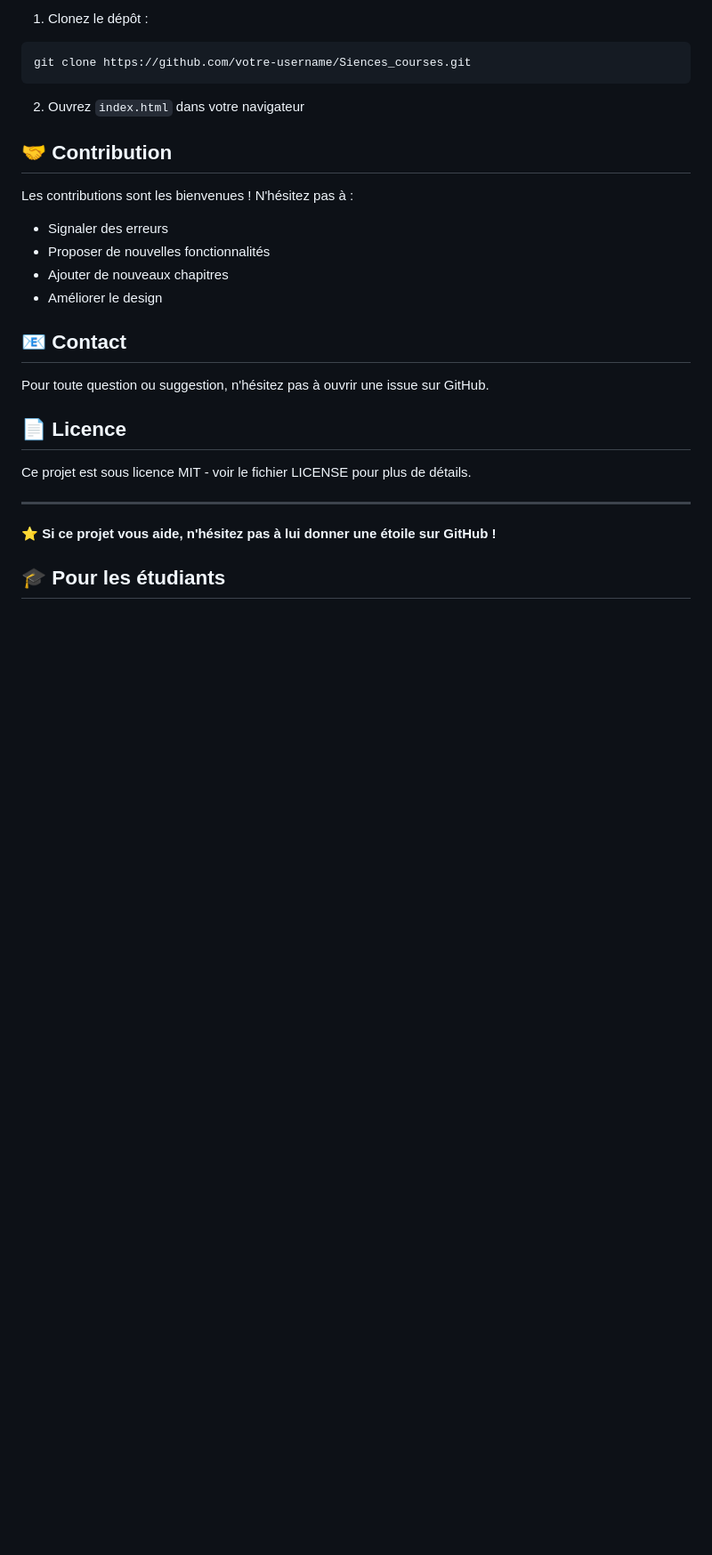
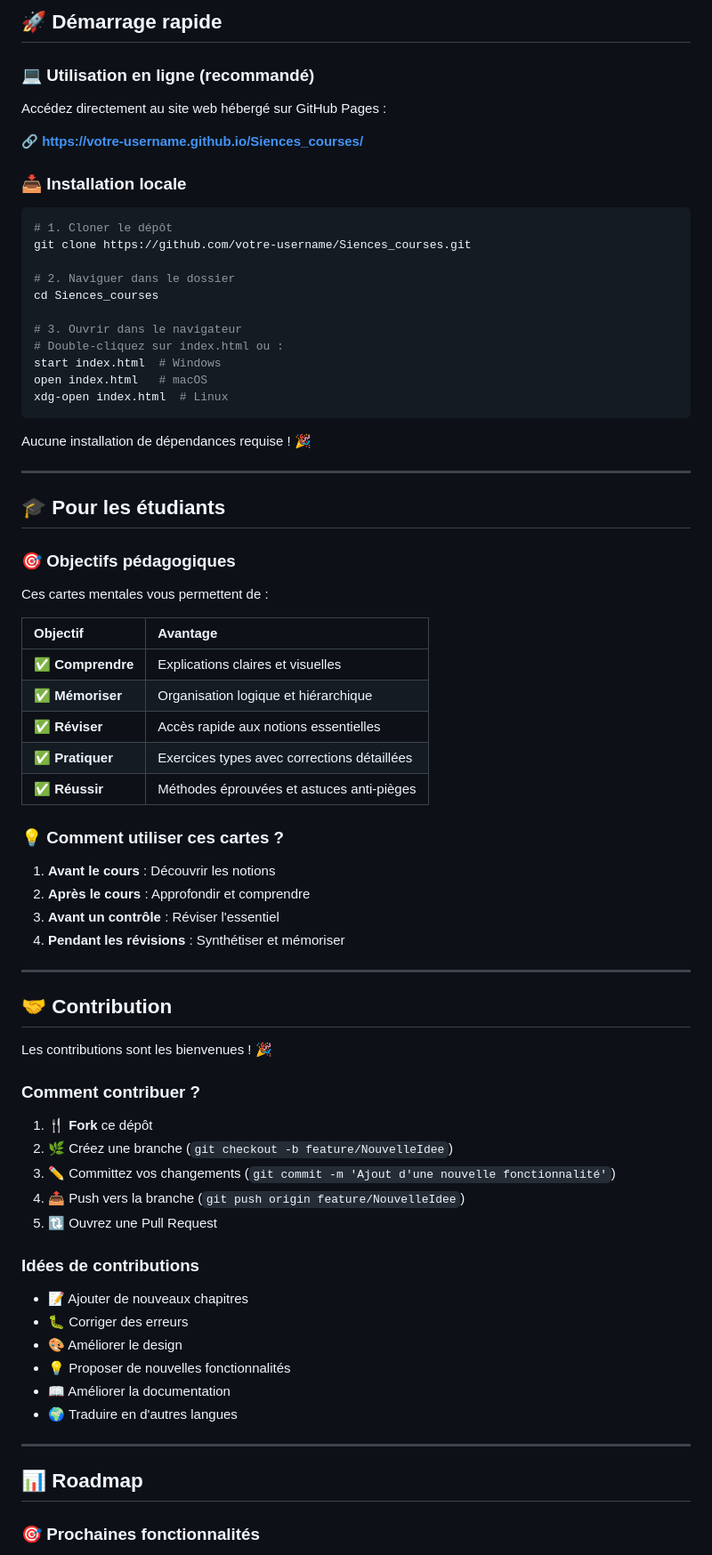
Before and after one commit to khalilb130/Siences_courses, a Markdown page: README.md, the part around one of its changes. Shown at 89% size. Drawn GitHub-style; blank space fills up the shorter version.

````diff
--- a/README.md
+++ b/README.md
@@ -82,30 +179,79 @@ Siences_courses/
 
-1. Clonez le dépôt :
+## 🚀 Démarrage rapide
+
+### 💻 Utilisation en ligne (recommandé)
+
+Accédez directement au site web hébergé sur GitHub Pages :
+
+**🔗 [https://votre-username.github.io/Siences_courses/](https://votre-username.github.io/Siences_courses/)**
+
+### 📥 Installation locale
+
 ```bash
+# 1. Cloner le dépôt
 git clone https://github.com/votre-username/Siences_courses.git
+
+# 2. Naviguer dans le dossier
+cd Siences_courses
+
+# 3. Ouvrir dans le navigateur
+# Double-cliquez sur index.html ou :
+start index.html  # Windows
+open index.html   # macOS
+xdg-open index.html  # Linux
 ```
 
-2. Ouvrez `index.html` dans votre navigateur
+Aucune installation de dépendances requise ! 🎉
+
+---
+
+## 🎓 Pour les étudiants
+
+### 🎯 Objectifs pédagogiques
+
+Ces cartes mentales vous permettent de :
+
+| Objectif | Avantage |
+|:---|:---|
+| ✅ **Comprendre** | Explications claires et visuelles |
+| ✅ **Mémoriser** | Organisation logique et hiérarchique |
+| ✅ **Réviser** | Accès rapide aux notions essentielles |
+| ✅ **Pratiquer** | Exercices types avec corrections détaillées |
+| ✅ **Réussir** | Méthodes éprouvées et astuces anti-pièges |
+
+### 💡 Comment utiliser ces cartes ?
+
+1. **Avant le cours** : Découvrir les notions
+2. **Après le cours** : Approfondir et comprendre
+3. **Avant un contrôle** : Réviser l'essentiel
+4. **Pendant les révisions** : Synthétiser et mémoriser
+
+---
 
 ## 🤝 Contribution
 
-Les contributions sont les bienvenues ! N'hésitez pas à :
-- Signaler des erreurs
-- Proposer de nouvelles fonctionnalités
-- Ajouter de nouveaux chapitres
-- Améliorer le design
+Les contributions sont les bienvenues ! 🎉
 
-## 📧 Contact
+### Comment contribuer ?
 
-Pour toute question ou suggestion, n'hésitez pas à ouvrir une issue sur GitHub.
+1. 🍴 **Fork** ce dépôt
+2. 🌿 Créez une branche (`git checkout -b feature/NouvelleIdee`)
+3. ✏️ Committez vos changements (`git commit -m 'Ajout d'une nouvelle fonctionnalité'`)
+4. 📤 Push vers la branche (`git push origin feature/NouvelleIdee`)
+5. 🔃 Ouvrez une Pull Request
 
-## 📄 Licence
+### Idées de contributions
 
-Ce projet est sous licence MIT - voir le fichier LICENSE pour plus de détails.
+- 📝 Ajouter de nouveaux chapitres
+- 🐛 Corriger des erreurs
+- 🎨 Améliorer le design
+- 💡 Proposer de nouvelles fonctionnalités
+- 📖 Améliorer la documentation
+- 🌍 Traduire en d'autres langues
 
 ---
 
-**⭐ Si ce projet vous aide, n'hésitez pas à lui donner une étoile sur GitHub !**
+## 📊 Roadmap
 
-## 🎓 Pour les étudiants
+### 🎯 Prochaines fonctionnalités
 
````
Also changed, not shown: other parts of README.md (+219 -60 lines).
